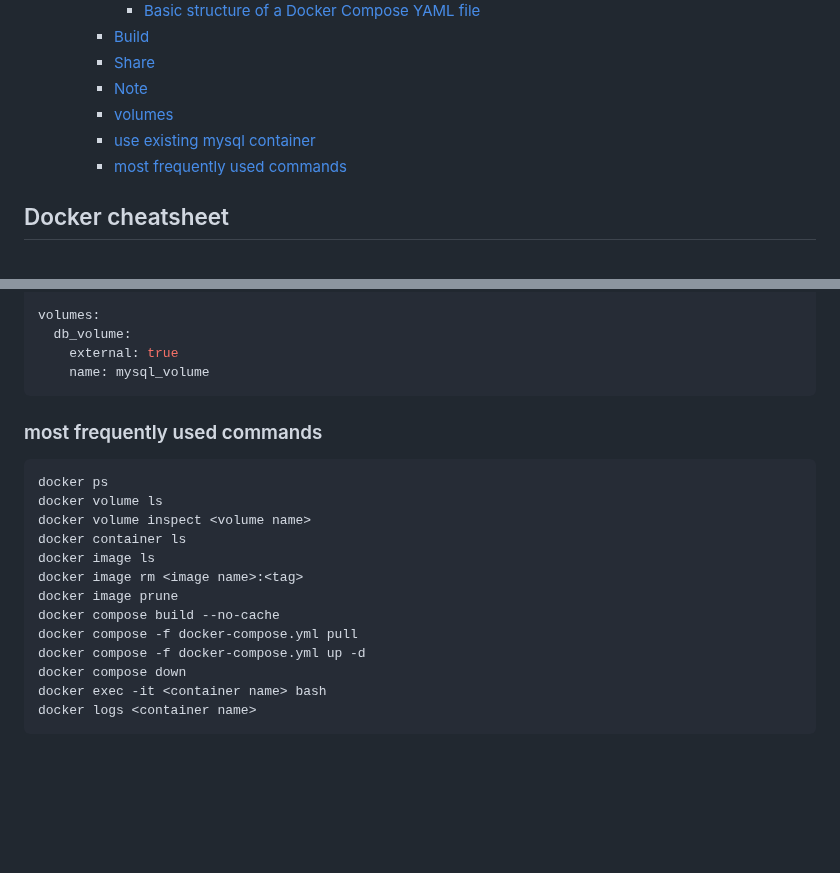
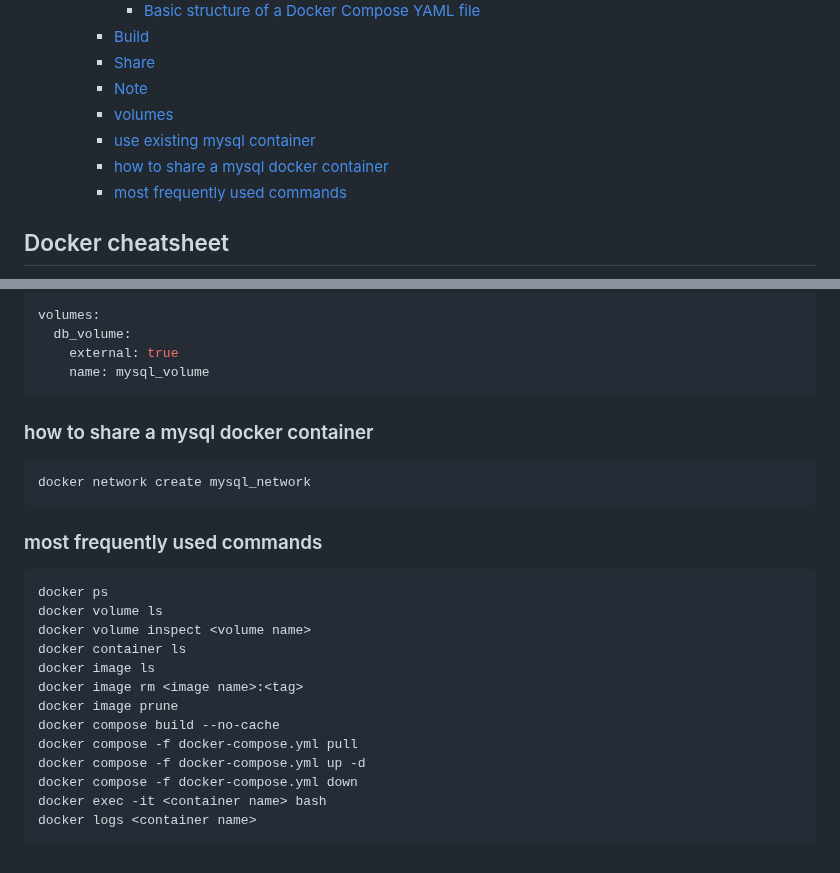
Before and after one commit to maple24/Notes, a Markdown page: Docker/readme.md, 2 parts joined by grey strips. Drawn GitHub-style; blank space fills up the shorter version.

Commit message:
docs: update docker

````diff
--- a/Docker/readme.md
+++ b/Docker/readme.md
@@ -11,6 +11,7 @@
     - [Note](#note)
     - [volumes](#volumes)
     - [use existing mysql container](#use-existing-mysql-container)
+    - [how to share a mysql docker container](#how-to-share-a-mysql-docker-container)
     - [most frequently used commands](#most-frequently-used-commands)
 
 ## Docker cheatsheet
@@ -298,6 +299,11 @@ volumes:
     name: mysql_volume
 ```
 
+### how to share a mysql docker container
+```sh
+docker network create mysql_network
+```
+
 ### most frequently used commands
 ```sh
 docker ps
@@ -310,7 +316,7 @@ docker image prune
 docker compose build --no-cache
 docker compose -f docker-compose.yml pull
 docker compose -f docker-compose.yml up -d
-docker compose down
+docker compose -f docker-compose.yml down
 docker exec -it <container name> bash
 docker logs <container name>
 ```
````
